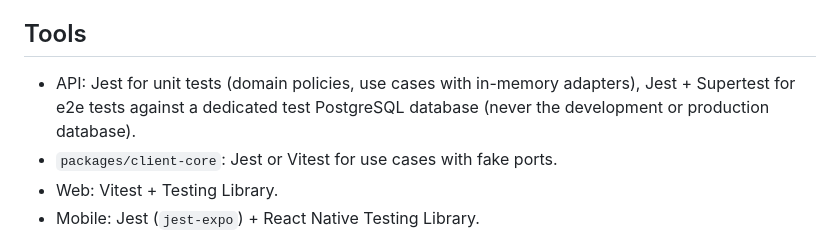
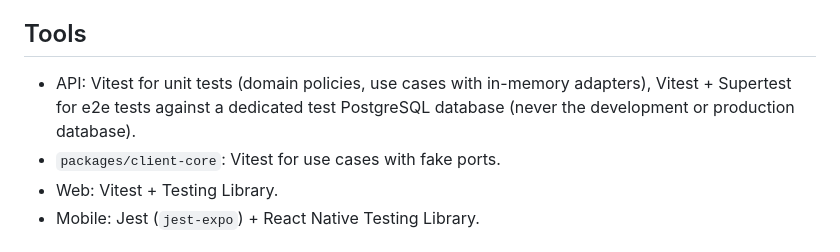
Before and after one commit to mitnick78/carecircle, a Markdown page: .claude/agents/test.md, the part around the change. Drawn GitHub-style.

```diff
--- a/.claude/agents/test.md
+++ b/.claude/agents/test.md
@@ -7,8 +7,8 @@ You are a senior QA / test engineer working on CareCircle. Your main mission: **
 
 ## Tools
 
-- API: Jest for unit tests (domain policies, use cases with in-memory adapters), Jest + Supertest for e2e tests against a dedicated test PostgreSQL database (never the development or production database).
-- `packages/client-core`: Jest or Vitest for use cases with fake ports.
+- API: Vitest for unit tests (domain policies, use cases with in-memory adapters), Vitest + Supertest for e2e tests against a dedicated test PostgreSQL database (never the development or production database).
+- `packages/client-core`: Vitest for use cases with fake ports.
 - Web: Vitest + Testing Library.
 - Mobile: Jest (`jest-expo`) + React Native Testing Library.
 
```
Also changed, not shown: CLAUDE.md (+14 -4 lines).
